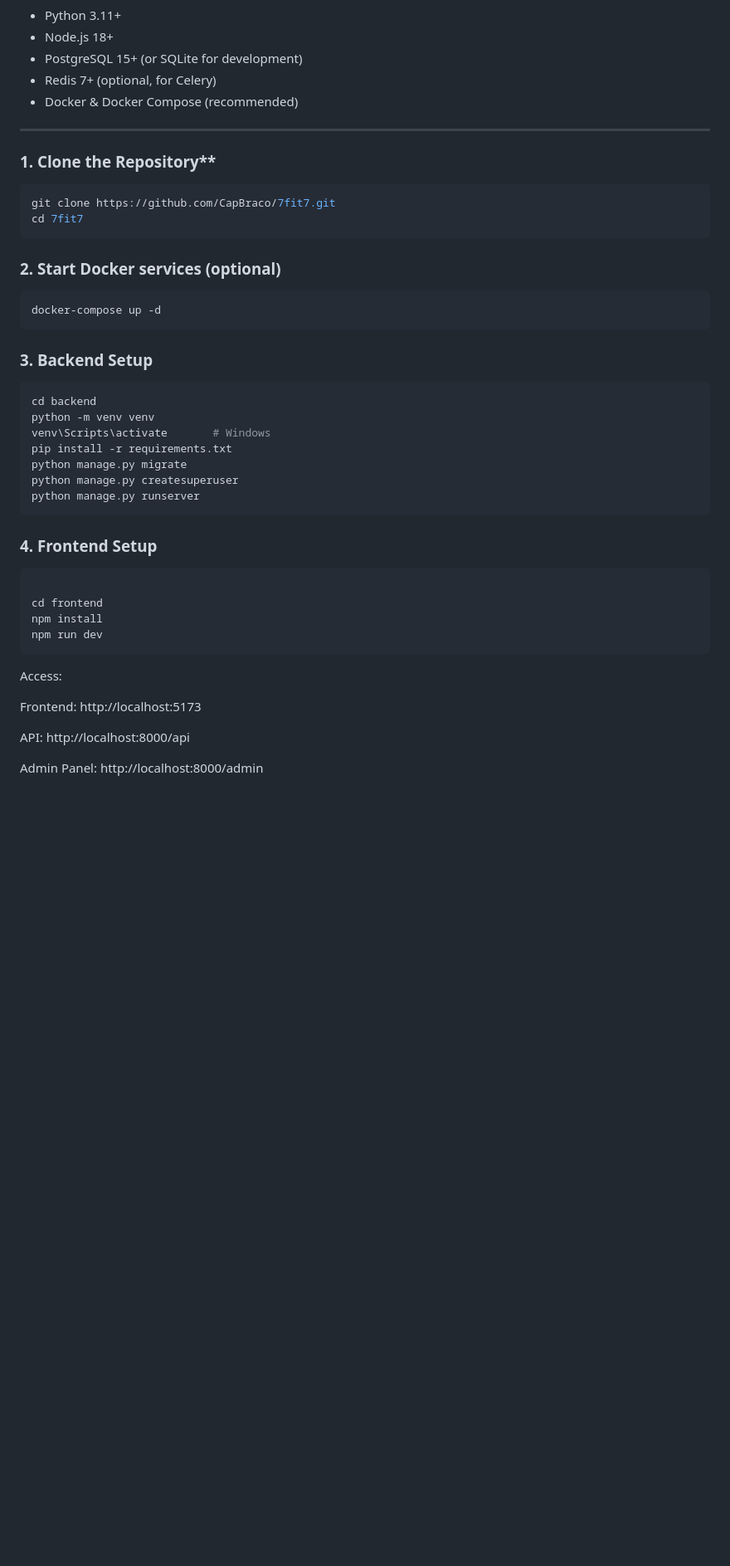
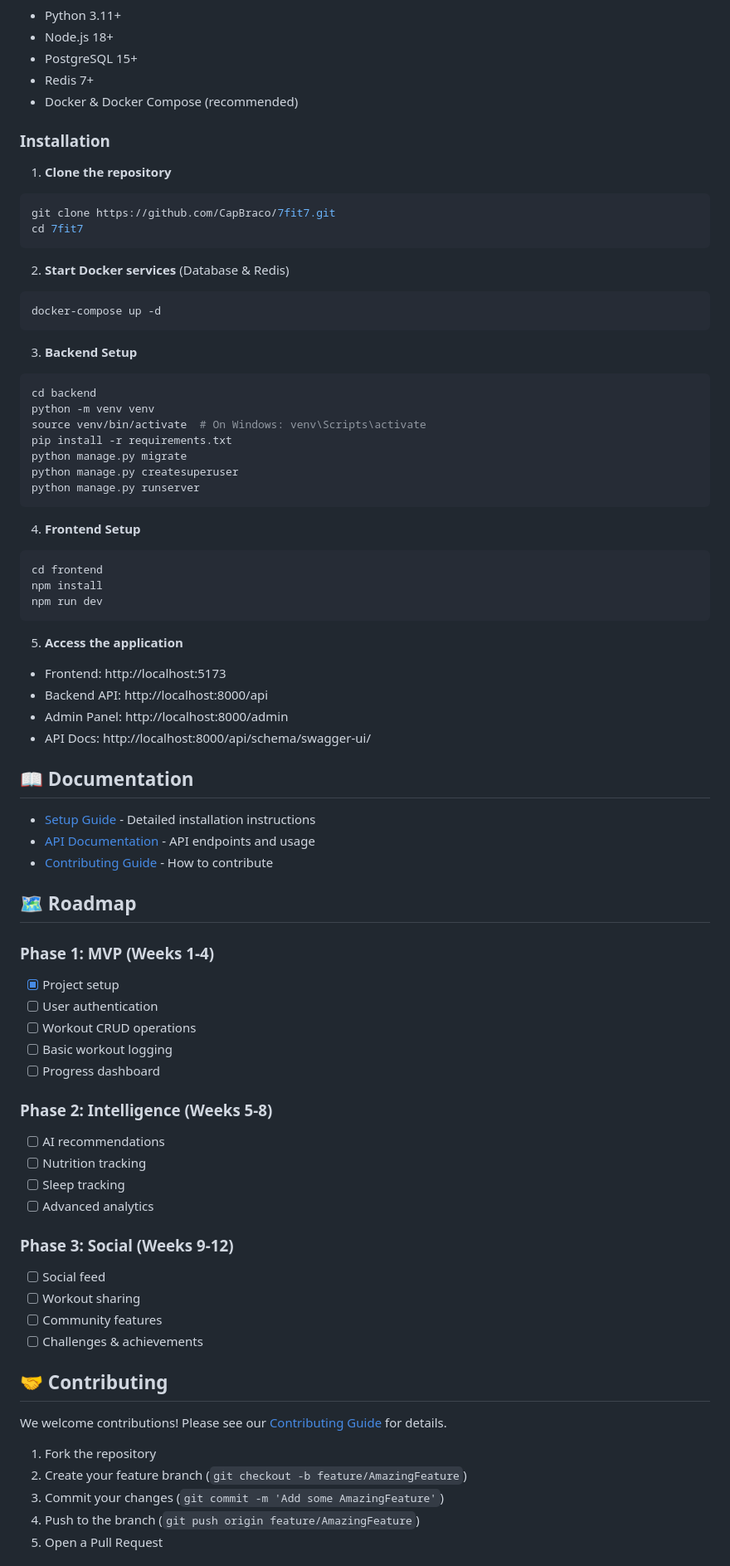
Before and after one commit to CapBraco/7fit7, a Markdown page: README.md, the part around one of its changes. Shown at 83% size. Rendered like a GitHub page; blank space fills up the shorter version.

Commit message:
Revise README for improved clarity and detail
Updated README to enhance clarity and structure, added features, and improved formatting.

````diff
--- a/README.md
+++ b/README.md
@@ -76,42 +78,80 @@ Follow these steps to run **7Fit7** locally.
 - Python 3.11+
 - Node.js 18+
-- PostgreSQL 15+ (or SQLite for development)
-- Redis 7+ (optional, for Celery)
+- PostgreSQL 15+
+- Redis 7+
 - Docker & Docker Compose (recommended)
 
----
+### Installation
 
-### 1. Clone the Repository**
+1. **Clone the repository**
 ```bash
 git clone https://github.com/CapBraco/7fit7.git
 cd 7fit7
 ```
-### 2. Start Docker services (optional)
+
+2. **Start Docker services** (Database & Redis)
 ```bash
 docker-compose up -d
 ```
 
-### 3. Backend Setup
+3. **Backend Setup**
 ```bash
 cd backend
 python -m venv venv
-venv\Scripts\activate       # Windows
+source venv/bin/activate  # On Windows: venv\Scripts\activate
 pip install -r requirements.txt
 python manage.py migrate
 python manage.py createsuperuser
 python manage.py runserver
 ```
-### 4. Frontend Setup
+
+4. **Frontend Setup**
 ```bash
-
 cd frontend
 npm install
 npm run dev
 ```
-Access:
 
-Frontend: http://localhost:5173
+5. **Access the application**
+- Frontend: http://localhost:5173
+- Backend API: http://localhost:8000/api
+- Admin Panel: http://localhost:8000/admin
+- API Docs: http://localhost:8000/api/schema/swagger-ui/
 
-API: http://localhost:8000/api
+## 📖 Documentation
 
-Admin Panel: http://localhost:8000/admin
+- [Setup Guide](docs/SETUP.md) - Detailed installation instructions
+- [API Documentation](docs/API.md) - API endpoints and usage
+- [Contributing Guide](docs/CONTRIBUTING.md) - How to contribute
+
+## 🗺️ Roadmap
+
+### Phase 1: MVP (Weeks 1-4)
+- [x] Project setup
+- [ ] User authentication
+- [ ] Workout CRUD operations
+- [ ] Basic workout logging
+- [ ] Progress dashboard
+
+### Phase 2: Intelligence (Weeks 5-8)
+- [ ] AI recommendations
+- [ ] Nutrition tracking
+- [ ] Sleep tracking
+- [ ] Advanced analytics
+
+### Phase 3: Social (Weeks 9-12)
+- [ ] Social feed
+- [ ] Workout sharing
+- [ ] Community features
+- [ ] Challenges & achievements
+
+## 🤝 Contributing
+
+We welcome contributions! Please see our [Contributing Guide](docs/CONTRIBUTING.md) for details.
+
+1. Fork the repository
+2. Create your feature branch (`git checkout -b feature/AmazingFeature`)
+3. Commit your changes (`git commit -m 'Add some AmazingFeature'`)
+4. Push to the branch (`git push origin feature/AmazingFeature`)
+5. Open a Pull Request
+
````
Also changed, not shown: other parts of README.md (+83 -60 lines).
